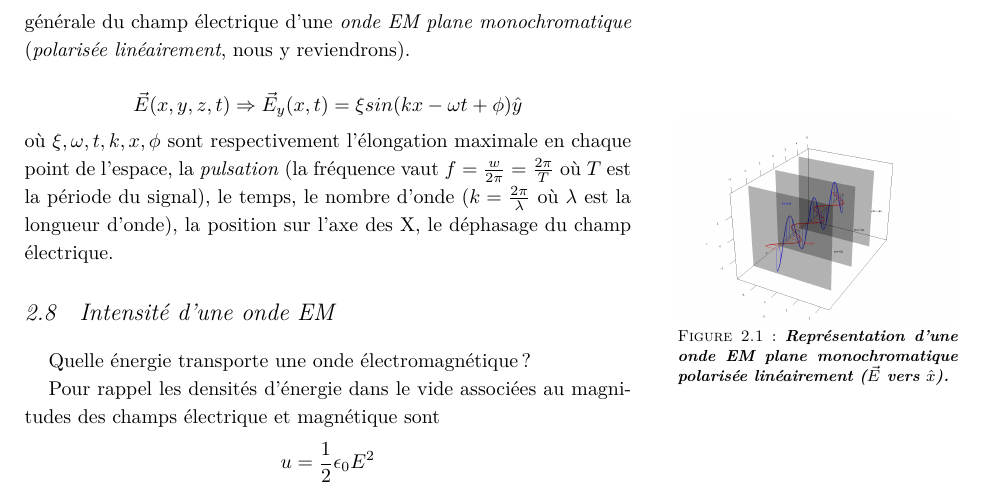
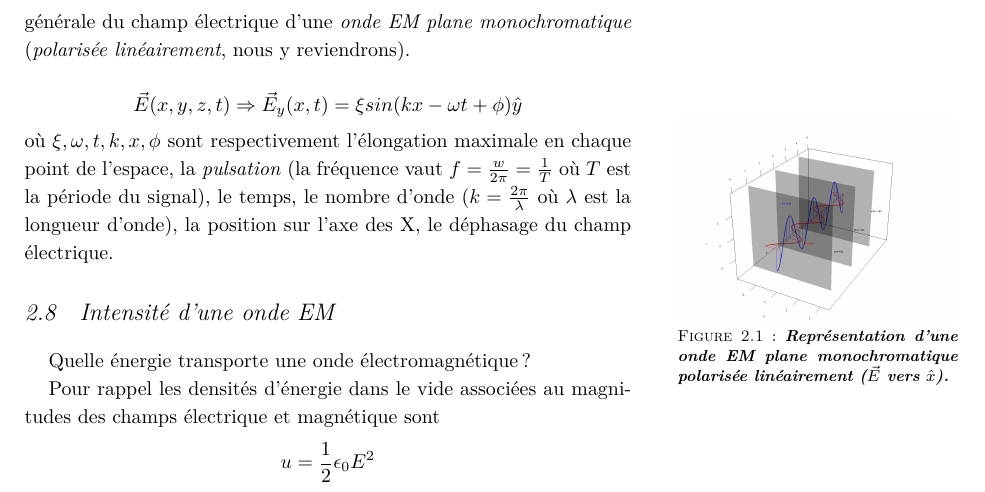
Before and after one commit to MartinBraquet/Syllabus-Physique3, a LaTeX book (Syllabus-EPL1203.tex, which reads contents/chapitre2.tex): part of page 16 of 91, cut so that both start at the same text. Compiled offline with XeLaTeX; a LaTeX package or settings file that is missing is left out.

Commit message:
Corrections de Nicolas Kerkhofs (forum moodle - 28/10/2018)

```diff
--- a/contents/chapitre2.tex
+++ b/contents/chapitre2.tex
@@ -238,7 +238,7 @@ Etant donné que nous avons pu caractériser l'équation d'onde du cas particuli
 voici donc la forme générale du champ électrique d'une \textit{onde EM plane monochromatique} (\textit{polarisée linéairement}, nous y reviendrons).
 
 \[\vec{E}(x,y,z,t) \Rightarrow \vec{E}_{y}(x,t) = \xi sin(k x - \omega t + \phi) \hat{y} \]
-où $\xi,\omega,t,k,x,\phi$ sont respectivement l'élongation maximale en chaque point de l'espace, la \textit{pulsation} (la fréquence  vaut $f = \frac{w}{2 \pi} = \frac{2\pi}{T}$ où $T$
+où $\xi,\omega,t,k,x,\phi$ sont respectivement l'élongation maximale en chaque point de l'espace, la \textit{pulsation} (la fréquence  vaut $f = \frac{w}{2 \pi} = \frac{1}{T}$ où $T$
 est la période du signal), le temps, le nombre d'onde ($k = \frac{2\pi}{\lambda}$ où $\lambda$ est la longueur d'onde), la position sur l'axe des X, le déphasage  du champ électrique.
 \begin{marginfigure}
 \includegraphics[width = \linewidth]{onde.png}
```
